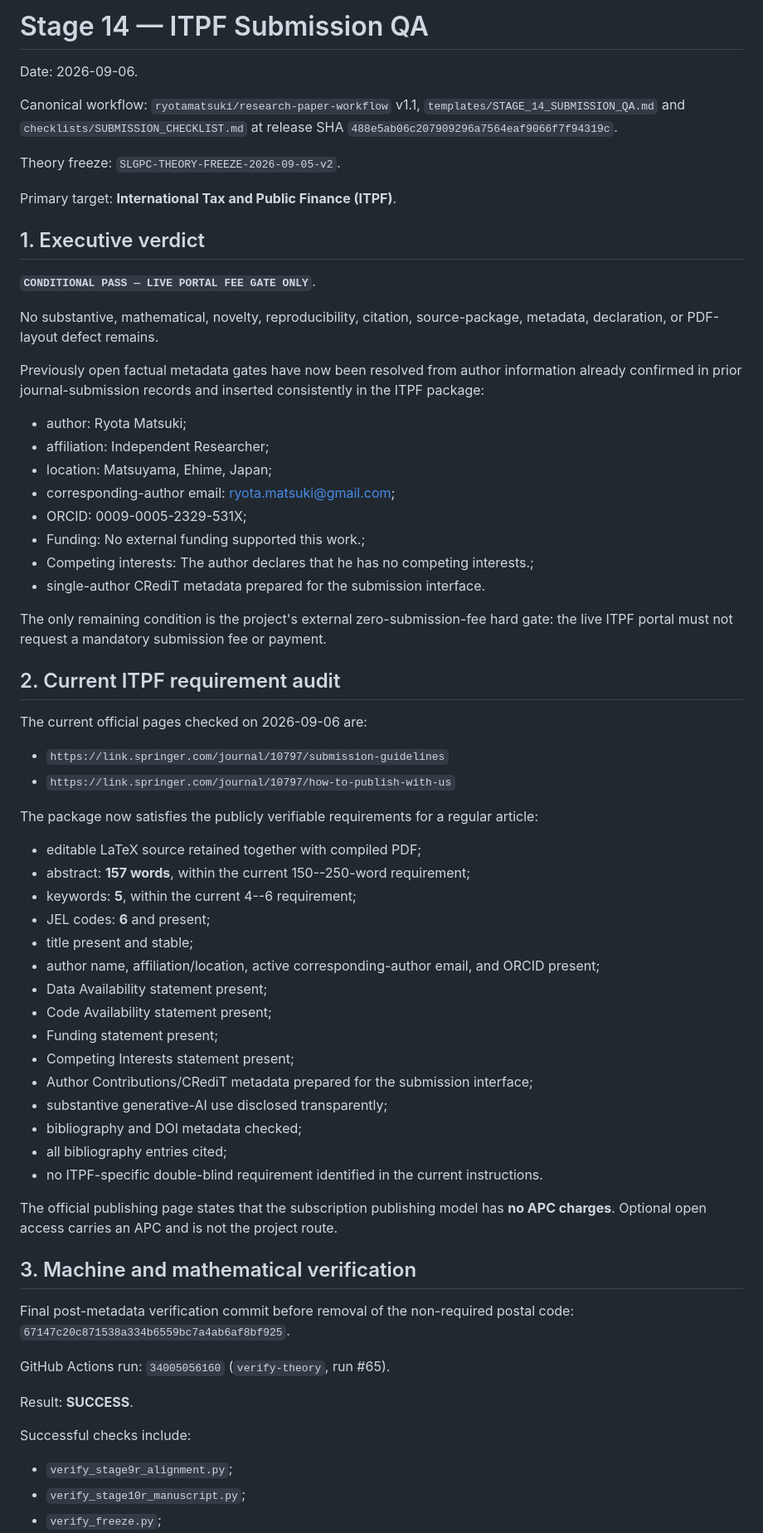
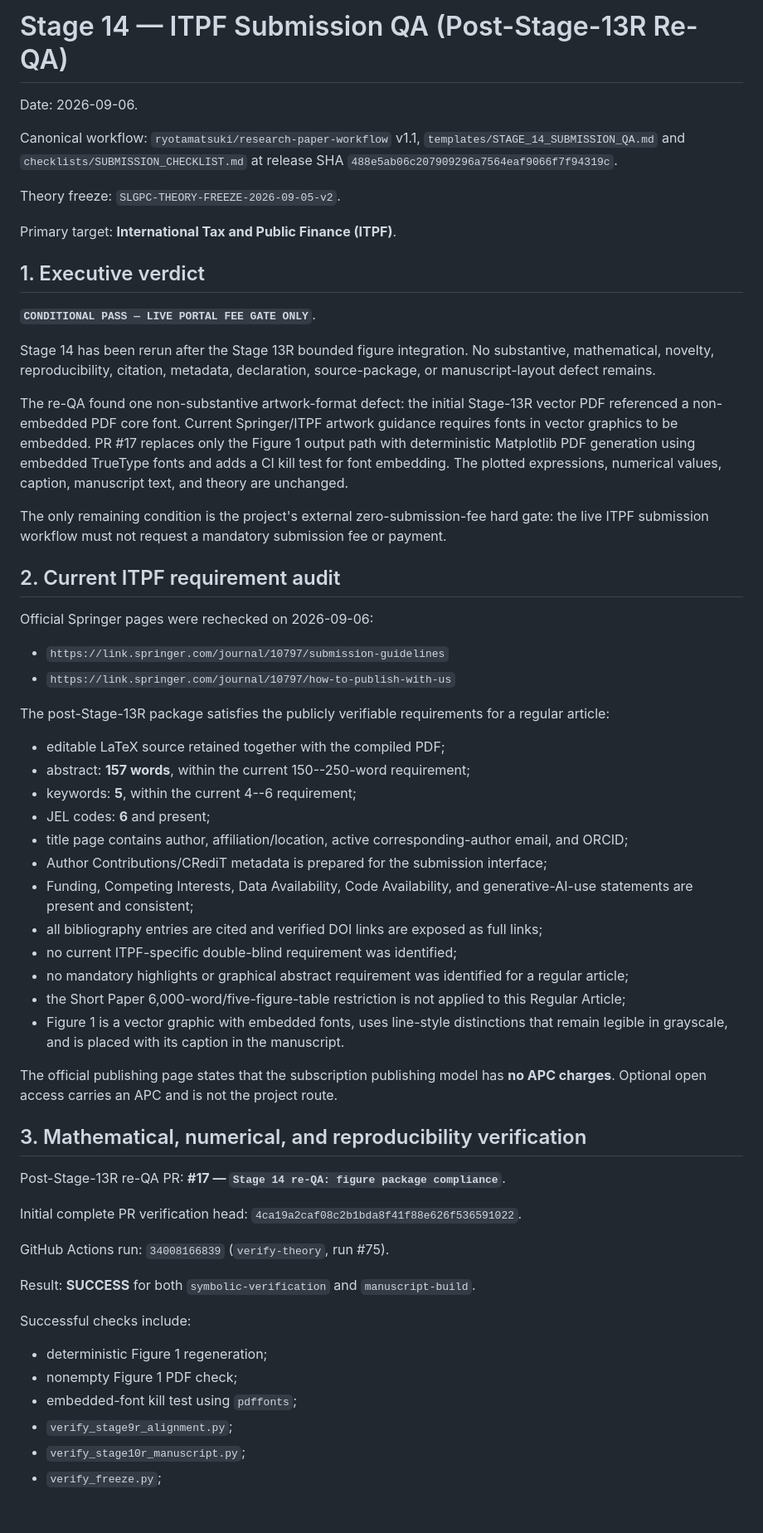
Before and after one commit to ryotamatsuki/strategic-local-green-policy-competition, a Markdown page: docs/STAGE14_ITPF_SUBMISSION_QA.md, the part around one of its changes. Shown at 83% size. Rendered like a GitHub page; blank space fills up the shorter version.

```diff
--- a/docs/STAGE14_ITPF_SUBMISSION_QA.md
+++ b/docs/STAGE14_ITPF_SUBMISSION_QA.md
@@ -1,4 +1,4 @@
-# Stage 14 — ITPF Submission QA
+# Stage 14 — ITPF Submission QA (Post-Stage-13R Re-QA)
 
 Date: 2026-09-06.
 
@@ -12,58 +12,51 @@ Primary target: **International Tax and Public Finance (ITPF)**.
 
 **`CONDITIONAL PASS — LIVE PORTAL FEE GATE ONLY`**.
 
-No substantive, mathematical, novelty, reproducibility, citation, source-package, metadata, declaration, or PDF-layout defect remains.
+Stage 14 has been rerun after the Stage 13R bounded figure integration. No substantive, mathematical, novelty, reproducibility, citation, metadata, declaration, source-package, or manuscript-layout defect remains.
 
-Previously open factual metadata gates have now been resolved from author information already confirmed in prior journal-submission records and inserted consistently in the ITPF package:
+The re-QA found one non-substantive artwork-format defect: the initial Stage-13R vector PDF referenced a non-embedded PDF core font. Current Springer/ITPF artwork guidance requires fonts in vector graphics to be embedded. PR #17 replaces only the Figure 1 output path with deterministic Matplotlib PDF generation using embedded TrueType fonts and adds a CI kill test for font embedding. The plotted expressions, numerical values, caption, manuscript text, and theory are unchanged.
 
-- author: Ryota Matsuki;
-- affiliation: Independent Researcher;
-- location: Matsuyama, Ehime, Japan;
-- corresponding-author email: ryota.matsuki@gmail.com;
-- ORCID: 0009-0005-2329-531X;
-- Funding: No external funding supported this work.;
-- Competing interests: The author declares that he has no competing interests.;
-- single-author CRediT metadata prepared for the submission interface.
-
-The only remaining condition is the project's external zero-submission-fee hard gate: the live ITPF portal must not request a mandatory submission fee or payment.
+The only remaining condition is the project's external zero-submission-fee hard gate: the live ITPF submission workflow must not request a mandatory submission fee or payment.
 
 ## 2. Current ITPF requirement audit
 
-The current official pages checked on 2026-09-06 are:
+Official Springer pages were rechecked on 2026-09-06:
 
 - `https://link.springer.com/journal/10797/submission-guidelines`
 - `https://link.springer.com/journal/10797/how-to-publish-with-us`
 
-The package now satisfies the publicly verifiable requirements for a regular article:
+The post-Stage-13R package satisfies the publicly verifiable requirements for a regular article:
 
-- editable LaTeX source retained together with compiled PDF;
+- editable LaTeX source retained together with the compiled PDF;
 - abstract: **157 words**, within the current 150--250-word requirement;
 - keywords: **5**, within the current 4--6 requirement;
 - JEL codes: **6** and present;
-- title present and stable;
-- author name, affiliation/location, active corresponding-author email, and ORCID present;
-- Data Availability statement present;
-- Code Availability statement present;
-- Funding statement present;
-- Competing Interests statement present;
-- Author Contributions/CRediT metadata prepared for the submission interface;
-- substantive generative-AI use disclosed transparently;
-- bibliography and DOI metadata checked;
-- all bibliography entries cited;
-- no ITPF-specific double-blind requirement identified in the current instructions.
+- title page contains author, affiliation/location, active corresponding-author email, and ORCID;
+- Author Contributions/CRediT metadata is prepared for the submission interface;
+- Funding, Competing Interests, Data Availability, Code Availability, and generative-AI-use statements are present and consistent;
+- all bibliography entries are cited and verified DOI links are exposed as full links;
+- no current ITPF-specific double-blind requirement was identified;
+- no mandatory highlights or graphical abstract requirement was identified for a regular article;
+- the Short Paper 6,000-word/five-figure-table restriction is not applied to this Regular Article;
+- Figure 1 is a vector graphic with embedded fonts, uses line-style distinctions that remain legible in grayscale, and is placed with its caption in the manuscript.
 
 The official publishing page states that the subscription publishing model has **no APC charges**. Optional open access carries an APC and is not the project route.
 
-## 3. Machine and mathematical verification
+## 3. Mathematical, numerical, and reproducibility verification
 
-Final post-metadata verification commit before removal of the non-required postal code: `67147c20c871538a334b6559bc7a4ab6af8bf925`.
+Post-Stage-13R re-QA PR: **#17 — `Stage 14 re-QA: figure package compliance`**.
 
-GitHub Actions run: `34005056160` (`verify-theory`, run #65).
+Initial complete PR verification head: `4ca19a2caf08c2b1bda8f41f88e626f536591022`.
 
-Result: **SUCCESS**.
+GitHub Actions run: `34008166839` (`verify-theory`, run #75).
+
+Result: **SUCCESS** for both `symbolic-verification` and `manuscript-build`.
 
 Successful checks include:
 
+- deterministic Figure 1 regeneration;
+- nonempty Figure 1 PDF check;
+- embedded-font kill test using `pdffonts`;
 - `verify_stage9r_alignment.py`;
 - `verify_stage10r_manuscript.py`;
 - `verify_freeze.py`;
```
Also changed, not shown: other parts of docs/STAGE14_ITPF_SUBMISSION_QA.md (+104 -61 lines).
